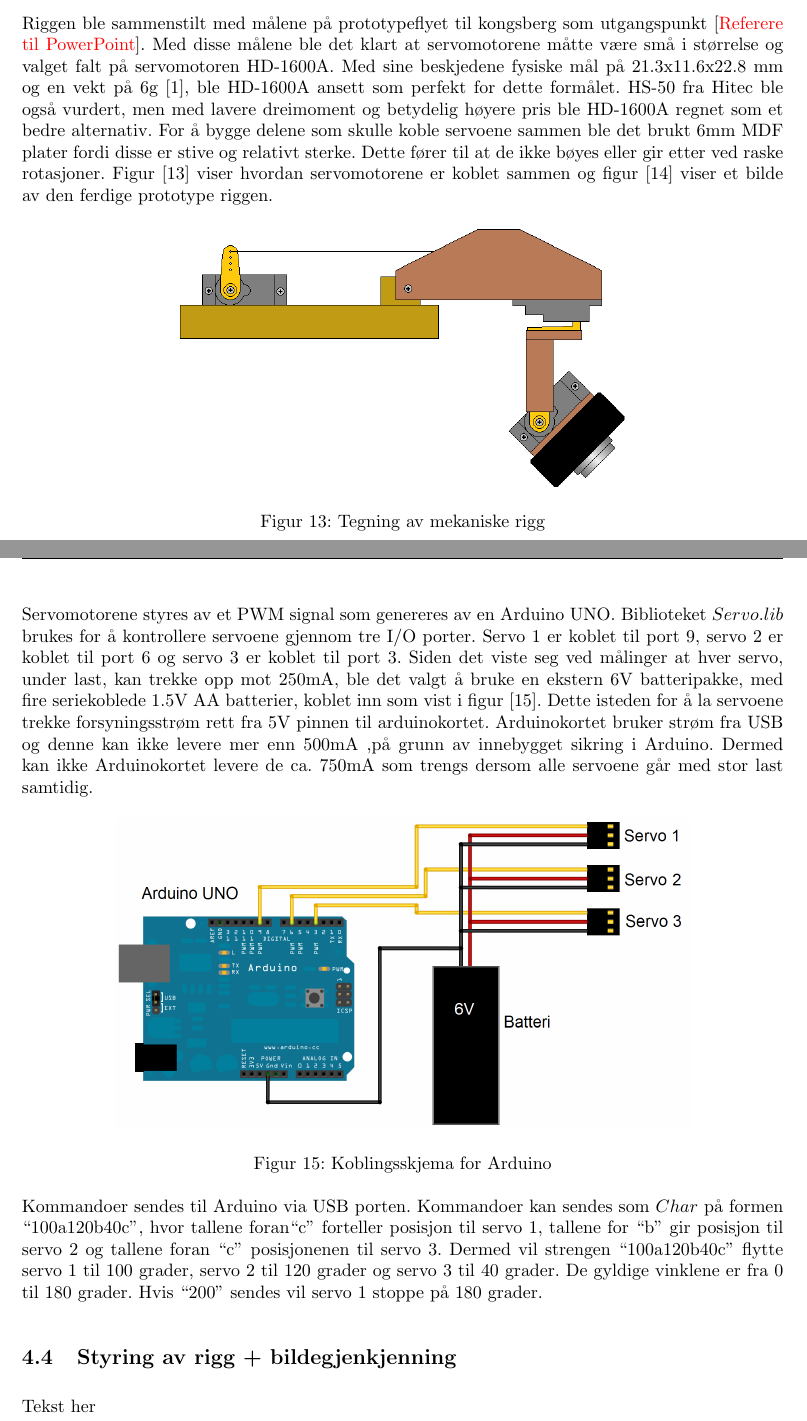
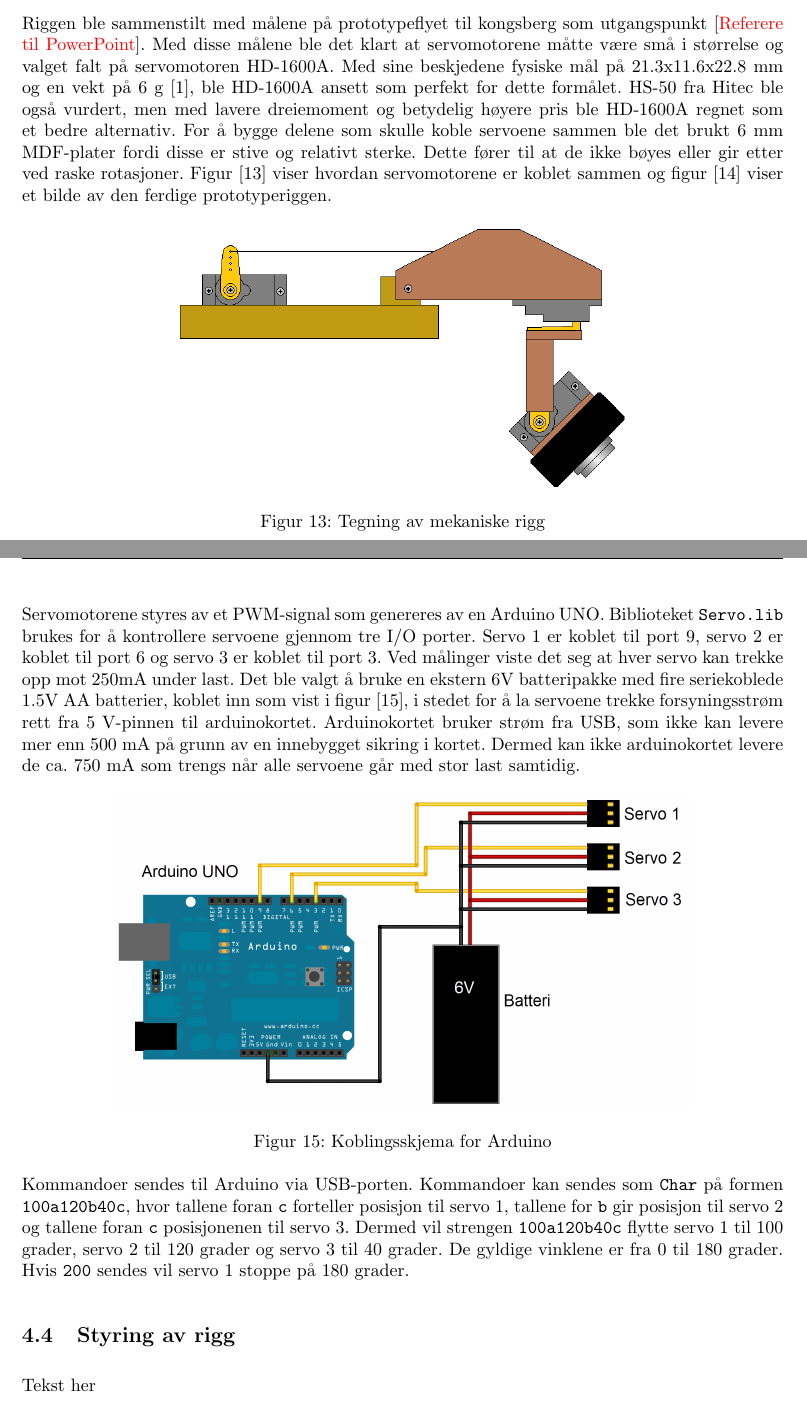
Before and after one commit to Aqwis/instrumentering-og-styring, a LaTeX paper (Ny-rapport/top.tex, which reads Ny-rapport/implementasjon.tex): two parts of pages 19 and 20 of 23, joined at a grey line, cut so that both start at the same text. Compiled offline with pdfLaTeX.

Commit message:
PSPprvask

```diff
--- a/Ny-rapport/implementasjon.tex
+++ b/Ny-rapport/implementasjon.tex
@@ -120,6 +121,5 @@ Hvor kameraet festes til servomotor 2 som beveger seg i retning $\theta$, mens s
 
-\subsubsection{Sammenstilling}
-Riggen ble sammenstilt med målene på prototypeflyet til kongsberg som utgangspunkt [\textcolor{red}{Referere til PowerPoint}]. Med disse målene ble det klart at servomotorene måtte være små i størrelse og valget falt på servomotoren HD-1600A. Med sine beskjedene fysiske mål på 21.3x11.6x22.8 mm og en vekt på 6g \cite{PowerHD}, ble HD-1600A ansett som perfekt for dette formålet. HS-50 fra Hitec ble også vurdert, men med lavere dreimoment og betydelig høyere pris ble HD-1600A regnet som et bedre alternativ. For å bygge delene som skulle koble servoene sammen ble det brukt 6mm MDF plater fordi disse er stive og relativt sterke. Dette fører til at de ikke bøyes eller gir etter ved raske rotasjoner. Figur [\ref{fig:RiggTegn}] viser hvordan servomotorene er koblet sammen og figur [\ref{fig:RiggBilde}] viser et bilde av den ferdige prototype riggen.
+Riggen ble sammenstilt med målene på prototypeflyet til kongsberg som utgangspunkt [\textcolor{red}{Referere til PowerPoint}]. Med disse målene ble det klart at servomotorene måtte være små i størrelse og valget falt på servomotoren HD-1600A. Med sine beskjedene fysiske mål på 21.3x11.6x22.8 mm og en vekt på $6$ g \cite{PowerHD}, ble HD-1600A ansett som perfekt for dette formålet. HS-50 fra Hitec ble også vurdert, men med lavere dreiemoment og betydelig høyere pris ble HD-1600A regnet som et bedre alternativ. For å bygge delene som skulle koble servoene sammen ble det brukt $6$ mm MDF-plater fordi disse er stive og relativt sterke. Dette fører til at de ikke bøyes eller gir etter ved raske rotasjoner. Figur [\ref{fig:RiggTegn}] viser hvordan servomotorene er koblet sammen og figur [\ref{fig:RiggBilde}] viser et bilde av den ferdige prototyperiggen.
 
 \begin{figure}[h!]
 	\centering
@@ -135,7 +135,7 @@ Riggen ble sammenstilt med målene på prototypeflyet til kongsberg som utgangsp
 	\label{fig:RiggBilde}
 \end{figure}
 
-Servomotorene styres av et PWM signal som genereres av en Arduino UNO. Biblioteket $Servo.lib$ brukes for å kontrollere servoene gjennom tre I/O porter. Servo 1 er koblet til port 9, servo 2 er koblet til port 6 og servo 3 er koblet til port 3. Siden det viste seg ved målinger at hver servo, under last, kan trekke opp mot 250mA, ble det valgt å bruke en ekstern 6V batteripakke, med fire seriekoblede 1.5V AA batterier, koblet inn som vist i figur [\ref{fig:ArduSkjem}]. Dette isteden for å la servoene trekke forsyningsstrøm rett fra 5V pinnen til arduinokortet. Arduinokortet bruker strøm fra USB og denne kan ikke levere mer enn 500mA ,på grunn av innebygget sikring i Arduino. Dermed kan ikke Arduinokortet levere de ca. 750mA som trengs dersom alle servoene går med stor last samtidig.
+Servomotorene styres av et PWM-signal som genereres av en Arduino UNO. Biblioteket \texttt{Servo.lib} brukes for å kontrollere servoene gjennom tre I/O porter. Servo 1 er koblet til port 9, servo 2 er koblet til port 6 og servo 3 er koblet til port 3. Ved målinger viste det seg at hver servo kan trekke opp mot 250mA under last. Det ble valgt å bruke en ekstern 6V batteripakke med fire seriekoblede 1.5V AA batterier, koblet inn som vist i figur [\ref{fig:ArduSkjem}], i stedet for å la servoene trekke forsyningsstrøm rett fra $5$ V-pinnen til arduinokortet. Arduinokortet bruker strøm fra USB, som ikke kan levere mer enn $500$ mA på grunn av en innebygget sikring i kortet. Dermed kan ikke arduinokortet levere de ca. $750$ mA som trengs når alle servoene går med stor last samtidig.
 
 \begin{figure}[h!]
 	\centering
@@ -144,9 +144,8 @@ Servomotorene styres av et PWM signal som genereres av en Arduino UNO. Bibliotek
 	\label{fig:ArduSkjem}
 \end{figure}
 
-Kommandoer sendes til Arduino via USB porten. Kommandoer kan sendes som $Char$ på formen ``100a120b40c'', hvor tallene foran``c'' forteller posisjon til servo 1, tallene for ``b'' gir posisjon til servo 2 og tallene foran ``c'' posisjonenen til servo 3. Dermed vil strengen ``100a120b40c'' flytte servo 1 til 100 grader, servo 2 til 120 grader og servo 3 til 40 grader. De gyldige vinklene er fra 0 til 180 grader. Hvis ``200'' sendes vil servo 1 stoppe på 180 grader.
+Kommandoer sendes til Arduino via USB-porten. Kommandoer kan sendes som \texttt{Char} på formen \texttt{100a120b40c}, hvor tallene foran \texttt{c} forteller posisjon til servo 1, tallene for \texttt{b} gir posisjon til servo 2 og tallene foran \texttt{c} posisjonenen til servo 3. Dermed vil strengen \texttt{100a120b40c} flytte servo 1 til 100 grader, servo 2 til 120 grader og servo 3 til 40 grader. De gyldige vinklene er fra 0 til 180 grader. Hvis \texttt{200} sendes vil servo 1 stoppe på 180 grader.
 
-
-\subsection{Styring av rigg + bildegjenkjenning}
+\subsection{Styring av rigg}
 
 Tekst her
```
Also changed, not shown: Ny-rapport/implementasjon.tex (5 more changed lines).
